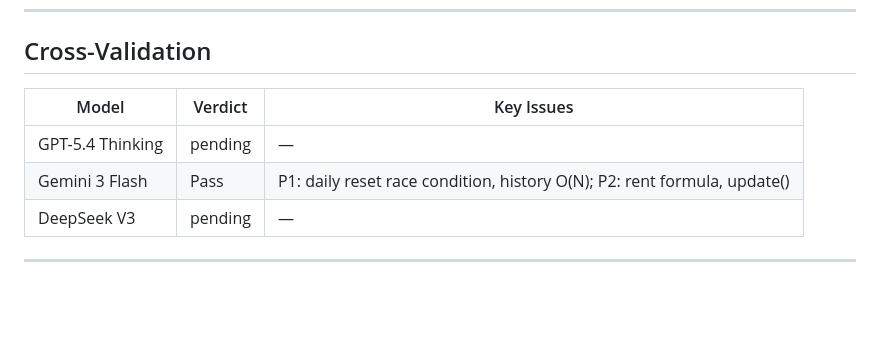
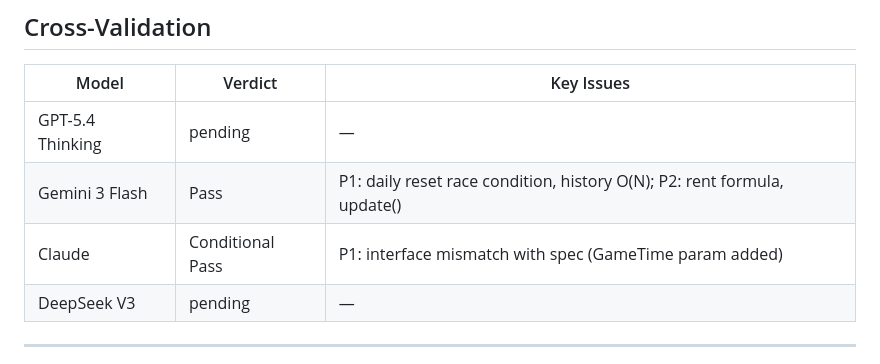
Before and after one commit to cloud-honey/vse-platform, a Markdown page: reports/TASK-02-003_Review_Report.md, the part around the change. Drawn GitHub-style; blank space fills up the shorter version.

Commit message:
docs: TASK-02-003 Claude 리뷰 추가 + Cross-Validation 표 업데이트

```diff
--- a/reports/TASK-02-003_Review_Report.md
+++ b/reports/TASK-02-003_Review_Report.md
@@ -168,6 +168,7 @@ None.
 |---|---|---|
 | GPT-5.4 Thinking | pending | — |
 | Gemini 3 Flash   | Pass | P1: daily reset race condition, history O(N); P2: rent formula, update() |
+| Claude           | Conditional Pass | P1: interface mismatch with spec (GameTime param added) |
 | DeepSeek V3      | pending | — |
 
 ---
```
Also changed, not shown: reports/TASK-02-003_Review_Claude.md (added, +22 -0 lines).
